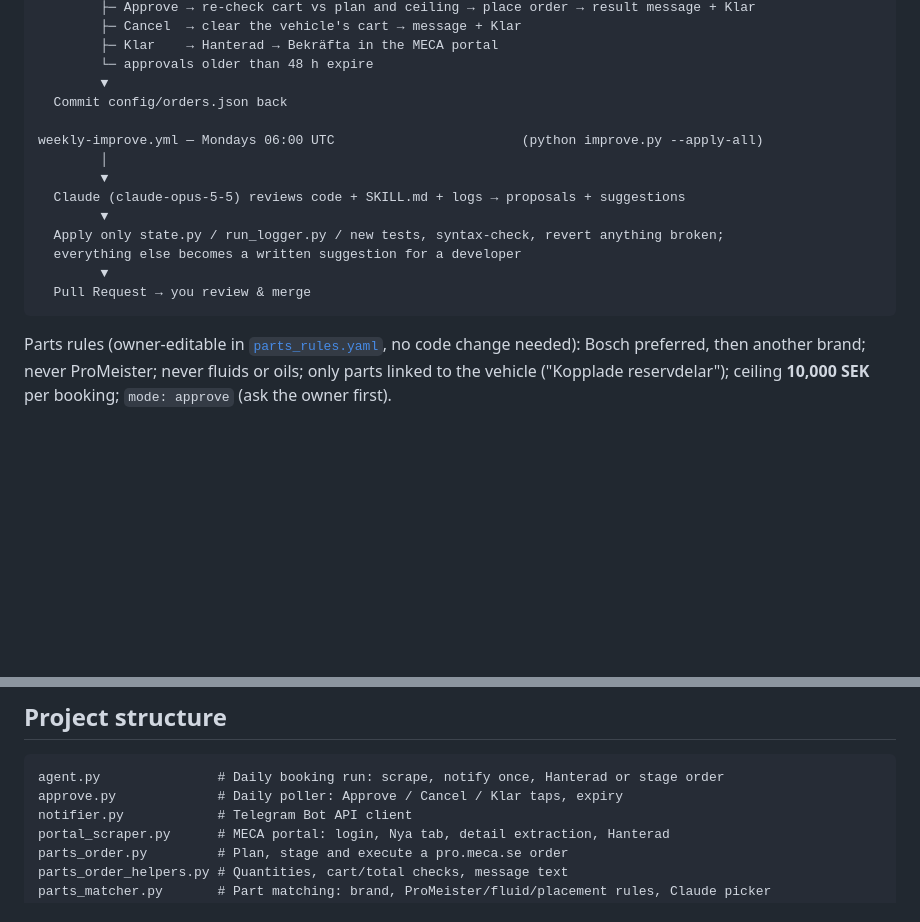
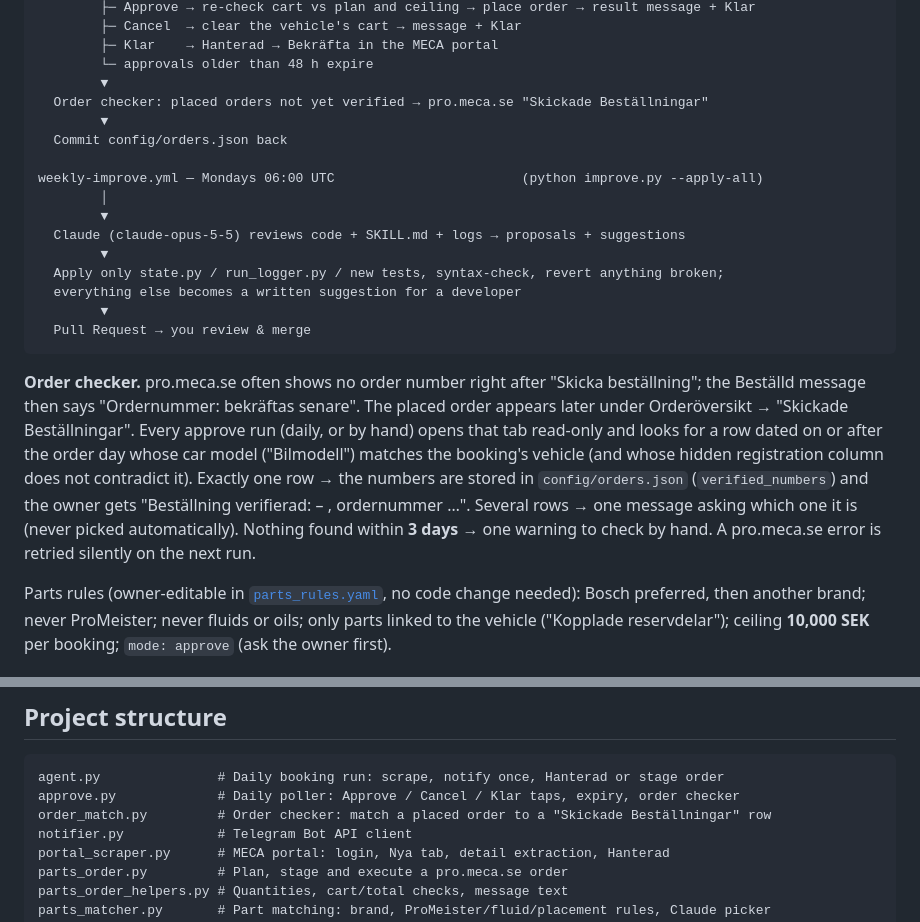
Before and after one commit to muzoa18/AiAgentFetchBookings, a Markdown page: README.md, 2 parts joined by grey strips. Rendered like a GitHub page; blank space fills up the shorter version.

Commit message:
docs: describe the order checker
Co-Authored-By: Claude Sonnet 5.5 <noreply@anthropic.com>

````diff
--- a/README.md
+++ b/README.md
@@ -46,6 +46,8 @@ approve.yml — daily 06:00 UTC, every day                      (python approve.
         ├─ Klar    → Hanterad → Bekräfta in the MECA portal
         └─ approvals older than 48 h expire
         ▼
+  Order checker: placed orders not yet verified → pro.meca.se "Skickade Beställningar"
+        ▼
   Commit config/orders.json back
 
 weekly-improve.yml — Mondays 06:00 UTC                        (python improve.py --apply-all)
@@ -58,6 +60,16 @@ weekly-improve.yml — Mondays 06:00 UTC                        (python improve.
         ▼
   Pull Request → you review & merge
 ```
+
+**Order checker.** pro.meca.se often shows no order number right after "Skicka beställning"; the
+Beställd message then says "Ordernummer: bekräftas senare". The placed order appears later under
+Orderöversikt → "Skickade Beställningar". Every approve run (daily, or by hand) opens that tab
+read-only and looks for a row dated on or after the order day whose car model ("Bilmodell")
+matches the booking's vehicle (and whose hidden registration column does not contradict it).
+Exactly one row → the numbers are stored in `config/orders.json` (`verified_numbers`) and the
+owner gets "Beställning verifierad: <bokning> – <modell>, ordernummer …". Several rows → one
+message asking which one it is (never picked automatically). Nothing found within **3 days** →
+one warning to check by hand. A pro.meca.se error is retried silently on the next run.
 
 Parts rules (owner-editable in [`parts_rules.yaml`](parts_rules.yaml), no code change needed):
 Bosch preferred, then another brand; never ProMeister; never fluids or oils; only parts linked to
@@ -160,7 +172,8 @@ that the GitHub runs never see.
 
 ```
 agent.py               # Daily booking run: scrape, notify once, Hanterad or stage order
-approve.py             # Daily poller: Approve / Cancel / Klar taps, expiry
+approve.py             # Daily poller: Approve / Cancel / Klar taps, expiry, order checker
+order_match.py         # Order checker: match a placed order to a "Skickade Beställningar" row
 notifier.py            # Telegram Bot API client
 portal_scraper.py      # MECA portal: login, Nya tab, detail extraction, Hanterad
 parts_order.py         # Plan, stage and execute a pro.meca.se order
````
Also changed, not shown: SKILL.md (+24 -2 lines), 1 other file.
